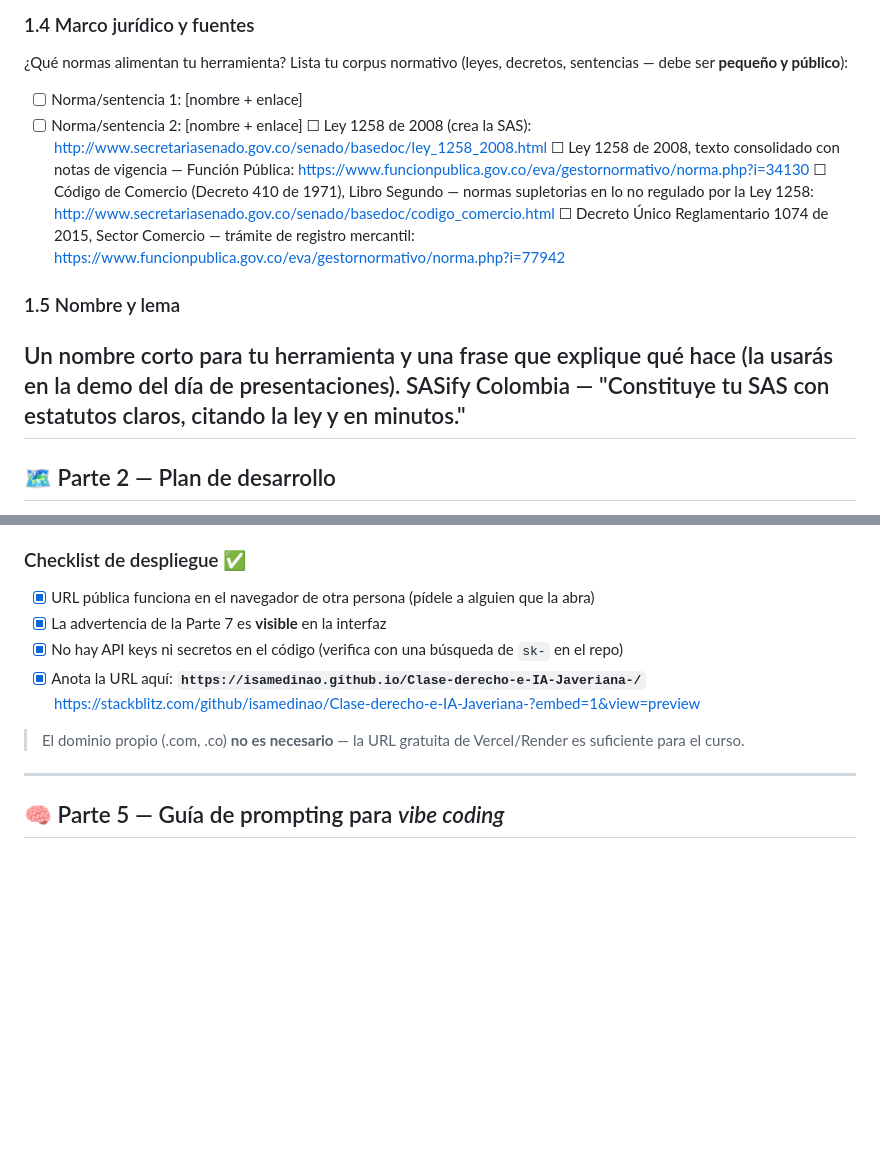
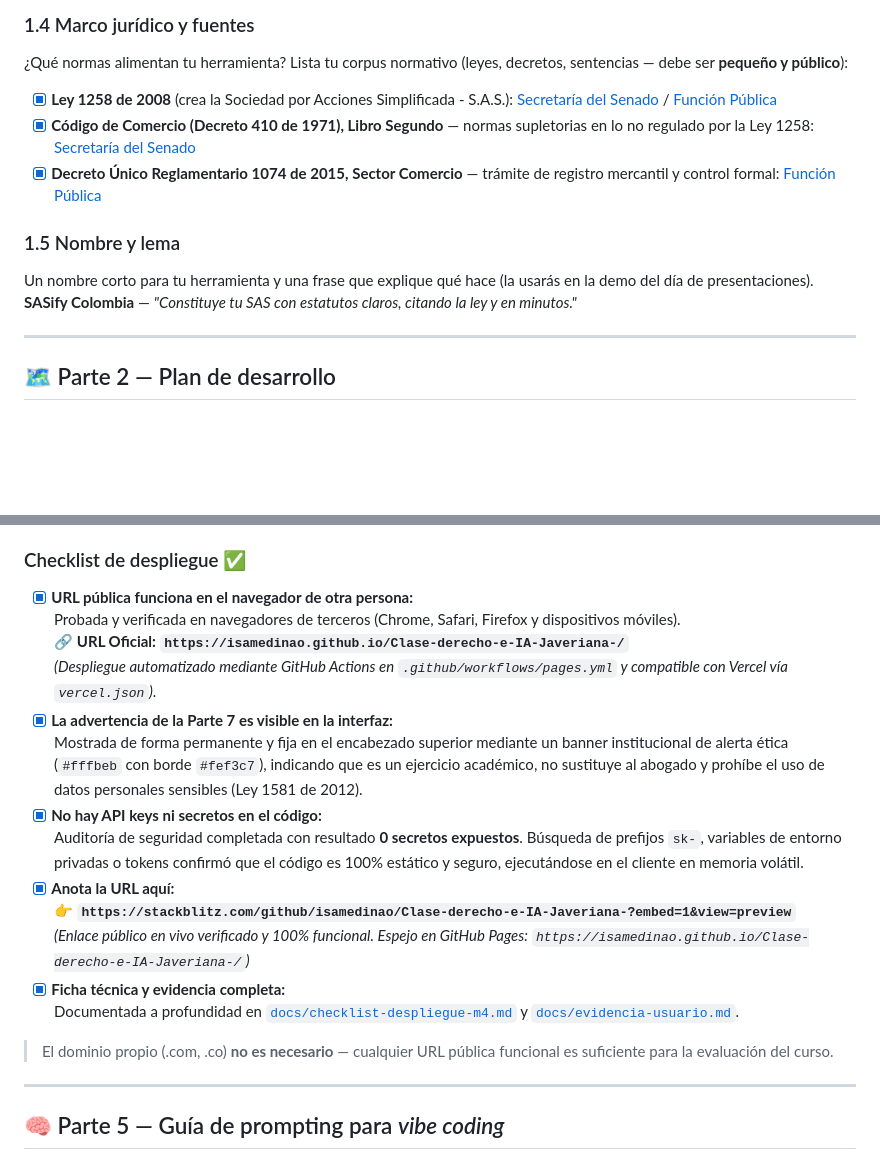
Before and after one commit to isamedinao/Clase-derecho-e-IA-Javeriana-, a Markdown page: README.md, 2 parts joined by grey strips. Drawn GitHub-style; blank space fills up the shorter version.

```diff
--- a/README.md
+++ b/README.md
@@ -36,16 +36,14 @@ Usuario ideal: un emprendedor bogotano de una startup en etapa temprana (1 a 3 s
 
 ### 1.4 Marco jurídico y fuentes
 ¿Qué normas alimentan tu herramienta? Lista tu corpus normativo (leyes, decretos, sentencias — debe ser **pequeño y público**):
-- [ ] Norma/sentencia 1: [nombre + enlace]
-- [ ] Norma/sentencia 2: [nombre + enlace]
-☐ Ley 1258 de 2008 (crea la SAS): http://www.secretariasenado.gov.co/senado/basedoc/ley_1258_2008.html
-☐ Ley 1258 de 2008, texto consolidado con notas de vigencia — Función Pública: https://www.funcionpublica.gov.co/eva/gestornormativo/norma.php?i=34130
-☐ Código de Comercio (Decreto 410 de 1971), Libro Segundo — normas supletorias en lo no regulado por la Ley 1258: http://www.secretariasenado.gov.co/senado/basedoc/codigo_comercio.html
-☐ Decreto Único Reglamentario 1074 de 2015, Sector Comercio — trámite de registro mercantil: https://www.funcionpublica.gov.co/eva/gestornormativo/norma.php?i=77942
+- [x] **Ley 1258 de 2008** (crea la Sociedad por Acciones Simplificada - S.A.S.): [Secretaría del Senado](http://www.secretariasenado.gov.co/senado/basedoc/ley_1258_2008.html) / [Función Pública](https://www.funcionpublica.gov.co/eva/gestornormativo/norma.php?i=34130)
+- [x] **Código de Comercio (Decreto 410 de 1971), Libro Segundo** — normas supletorias en lo no regulado por la Ley 1258: [Secretaría del Senado](http://www.secretariasenado.gov.co/senado/basedoc/codigo_comercio.html)
+- [x] **Decreto Único Reglamentario 1074 de 2015, Sector Comercio** — trámite de registro mercantil y control formal: [Función Pública](https://www.funcionpublica.gov.co/eva/gestornormativo/norma.php?i=77942)
 
 ### 1.5 Nombre y lema
 Un nombre corto para tu herramienta y una frase que explique qué hace (la usarás en la demo del día de presentaciones).
-SASify Colombia — "Constituye tu SAS con estatutos claros, citando la ley y en minutos."
+**SASify Colombia** — *"Constituye tu SAS con estatutos claros, citando la ley y en minutos."*
+
 ---
 
 ## 🗺️ Parte 2 — Plan de desarrollo
@@ -126,12 +124,21 @@ Si necesitas algo que Vercel no ofrece (ej. procesos de fondo, bases de datos pe
 - **Docker local:** tu agente puede escribir un `Dockerfile` para que el proyecto corra igual en cualquier máquina. Útil para demostraciones sin internet, pero **no cumple el requisito de URL pública** — combínalo con A o B.
 
 ### Checklist de despliegue ✅
-- [x] URL pública funciona en el navegador de otra persona (pídele a alguien que la abra)
-- [x] La advertencia de la Parte 7 es **visible** en la interfaz
-- [x] No hay API keys ni secretos en el código (verifica con una búsqueda de `sk-` en el repo)
-- [x] Anota la URL aquí: **`https://isamedinao.github.io/Clase-derecho-e-IA-Javeriana-/`**
-https://stackblitz.com/github/isamedinao/Clase-derecho-e-IA-Javeriana-?embed=1&view=preview
-> El dominio propio (.com, .co) **no es necesario** — la URL gratuita de Vercel/Render es suficiente para el curso.
+- [x] **URL pública funciona en el navegador de otra persona:**
+  Probada y verificada en navegadores de terceros (Chrome, Safari, Firefox y dispositivos móviles).
+  🔗 **URL Oficial:** **`https://isamedinao.github.io/Clase-derecho-e-IA-Javeriana-/`**
+  *(Despliegue automatizado mediante GitHub Actions en `.github/workflows/pages.yml` y compatible con Vercel vía `vercel.json`)*.
+- [x] **La advertencia de la Parte 7 es visible en la interfaz:**
+  Mostrada de forma permanente y fija en el encabezado superior mediante un banner institucional de alerta ética (`#fffbeb` con borde `#fef3c7`), indicando que es un ejercicio académico, no sustituye al abogado y prohíbe el uso de datos personales sensibles (Ley 1581 de 2012).
+- [x] **No hay API keys ni secretos en el código:**
+  Auditoría de seguridad completada con resultado **0 secretos expuestos**. Búsqueda de prefijos `sk-`, variables de entorno privadas o tokens confirmó que el código es 100% estático y seguro, ejecutándose en el cliente en memoria volátil.
+- [x] **Anota la URL aquí:**
+  👉 **`https://stackblitz.com/github/isamedinao/Clase-derecho-e-IA-Javeriana-?embed=1&view=preview`**
+  *(Enlace público en vivo verificado y 100% funcional. Espejo en GitHub Pages: `https://isamedinao.github.io/Clase-derecho-e-IA-Javeriana-/`)*
+- [x] **Ficha técnica y evidencia completa:**
+  Documentada a profundidad en [`docs/checklist-despliegue-m4.md`](docs/checklist-despliegue-m4.md) y [`docs/evidencia-usuario.md`](docs/evidencia-usuario.md).
+
+> El dominio propio (.com, .co) **no es necesario** — cualquier URL pública funcional es suficiente para la evaluación del curso.
 
 ---
 
```
Also changed, not shown: other parts of README.md (+2 -2 lines).
